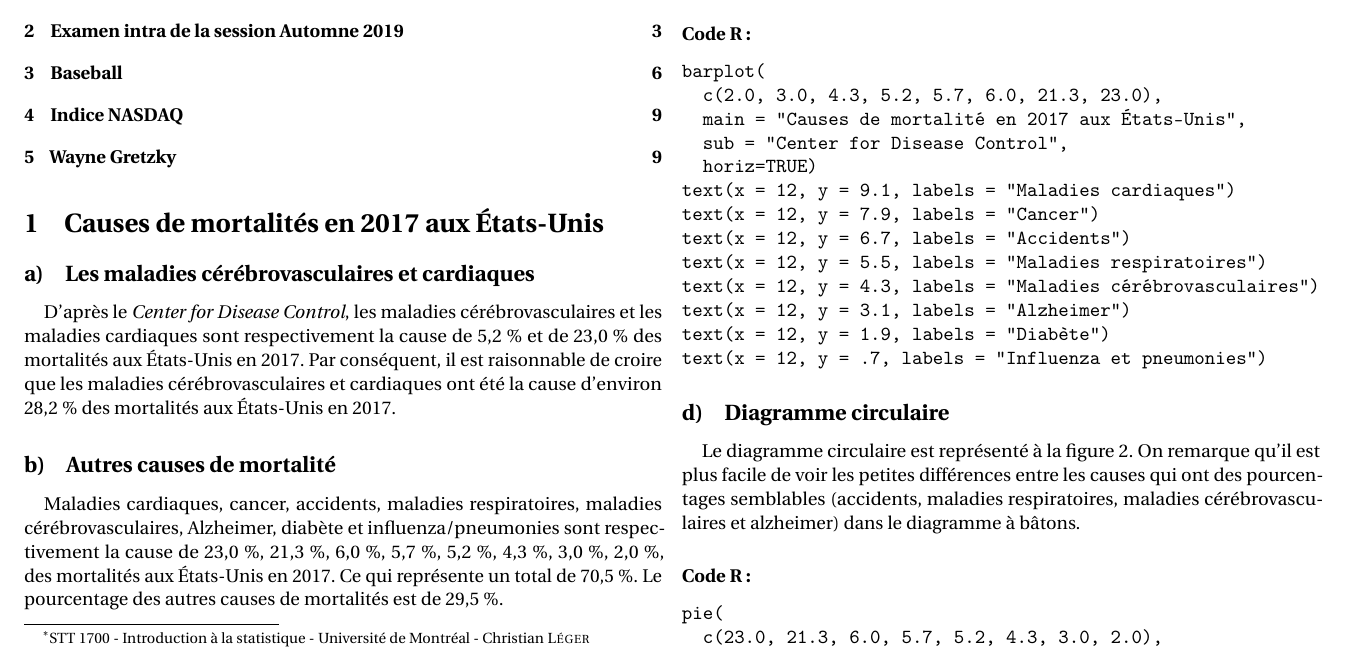
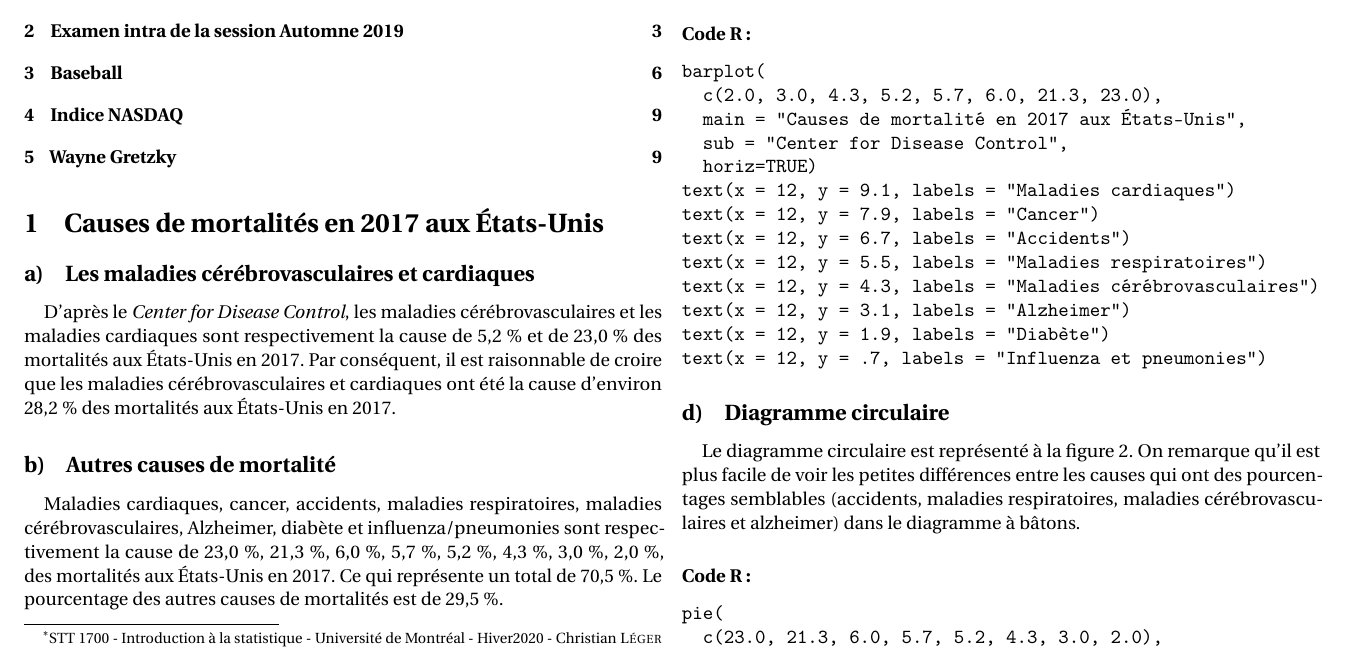
Before and after one commit to LibreEdu/STT1700, a LaTeX document (HebertPachotDevoir1.tex): part of page 1 of 11, cut so that both start at the same text. Compiled offline with pdfLaTeX.

Commit message:
Hiver 2020

```diff
--- a/HebertPachotDevoir1.tex
+++ b/HebertPachotDevoir1.tex
@@ -14,7 +14,7 @@
 %\usepackage{lipsum}
 %\usepackage{showframe}
 
-\title{Devoir \no 1\thanks{STT 1700 - Introduction à la statistique - Université de Montréal - Christian \textsc{Léger}}}
+\title{Devoir \no 1\thanks{STT 1700 - Introduction à la statistique - Université de Montréal - Hiver2020 - Christian \textsc{Léger}}}
 \author{Julien \textsc{Hébert-Doutreloux} \and Alexandre \textsc{Pachot}}
 
 \setcounter{tocdepth}{1}
```
Also changed, not shown: HebertPachotDevoir1.pdf.
